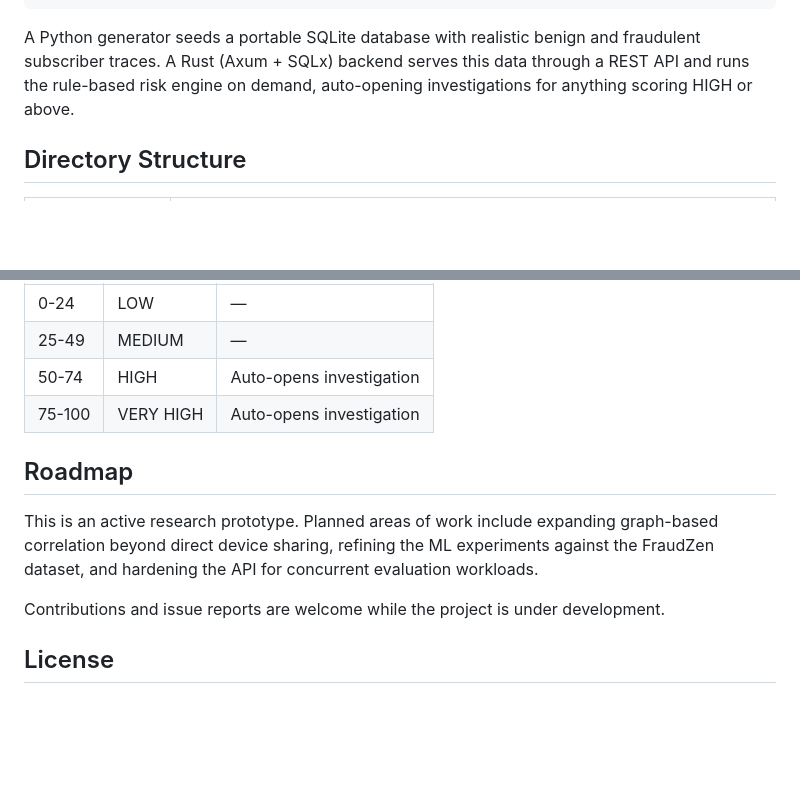
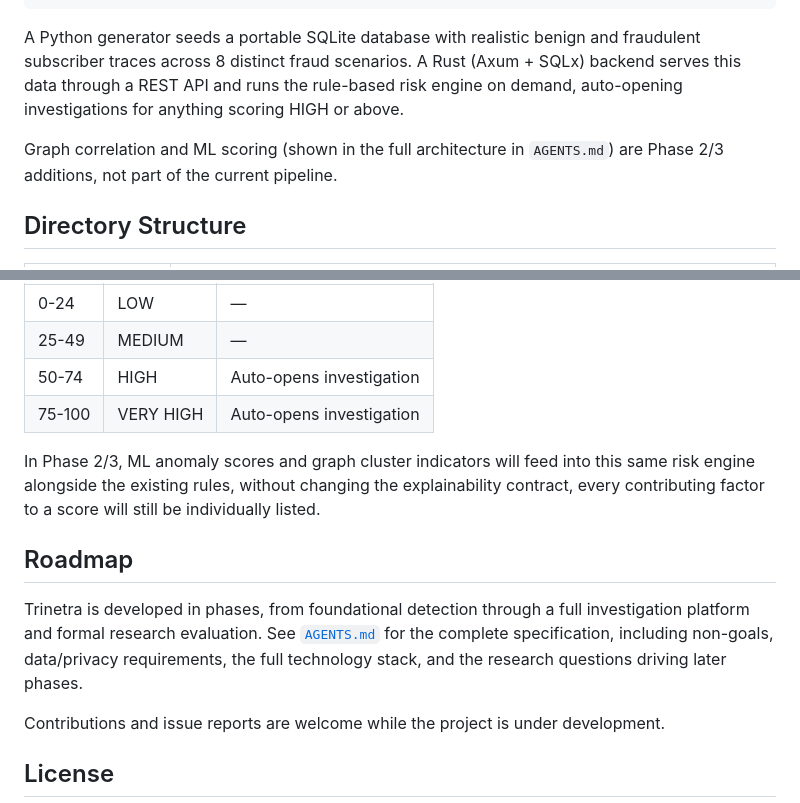
Before and after one commit to ABHIRAM-CREATOR06/Trinetra, a Markdown page: README.md, 2 parts joined by grey strips. Rendered like a GitHub page; blank space fills up the shorter version.

````diff
--- a/README.md
+++ b/README.md
@@ -62,7 +65,9 @@ The platform is intentionally layered:
               SQLite Database (trinetra.db)
 ```
 
-A Python generator seeds a portable SQLite database with realistic benign and fraudulent subscriber traces. A Rust (Axum + SQLx) backend serves this data through a REST API and runs the rule-based risk engine on demand, auto-opening investigations for anything scoring HIGH or above.
+A Python generator seeds a portable SQLite database with realistic benign and fraudulent subscriber traces across 8 distinct fraud scenarios. A Rust (Axum + SQLx) backend serves this data through a REST API and runs the rule-based risk engine on demand, auto-opening investigations for anything scoring HIGH or above.
+
+Graph correlation and ML scoring (shown in the full architecture in `AGENTS.md`) are Phase 2/3 additions, not part of the current pipeline.
 
 ## Directory Structure
 
@@ -141,9 +146,11 @@ Scores map to categorical risk levels:
 | 50-74 | HIGH | Auto-opens investigation |
 | 75-100 | VERY HIGH | Auto-opens investigation |
 
+In Phase 2/3, ML anomaly scores and graph cluster indicators will feed into this same risk engine alongside the existing rules, without changing the explainability contract, every contributing factor to a score will still be individually listed.
+
 ## Roadmap
 
-This is an active research prototype. Planned areas of work include expanding graph-based correlation beyond direct device sharing, refining the ML experiments against the FraudZen dataset, and hardening the API for concurrent evaluation workloads.
+Trinetra is developed in phases, from foundational detection through a full investigation platform and formal research evaluation. See [`AGENTS.md`](AGENTS.md) for the complete specification, including non-goals, data/privacy requirements, the full technology stack, and the research questions driving later phases.
 
 Contributions and issue reports are welcome while the project is under development.
 
````
Also changed, not shown: other parts of README.md (+18 -15 lines).
